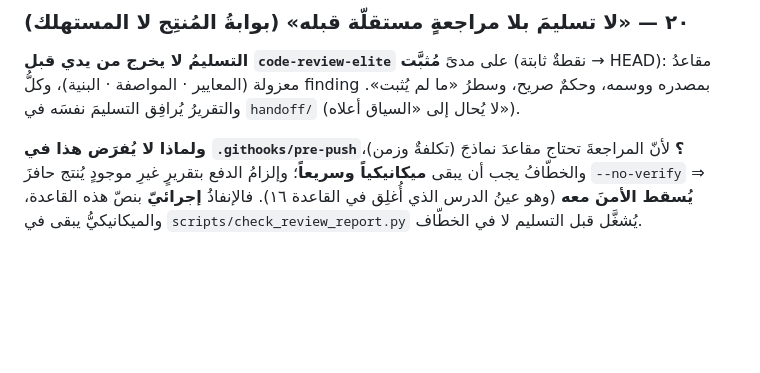
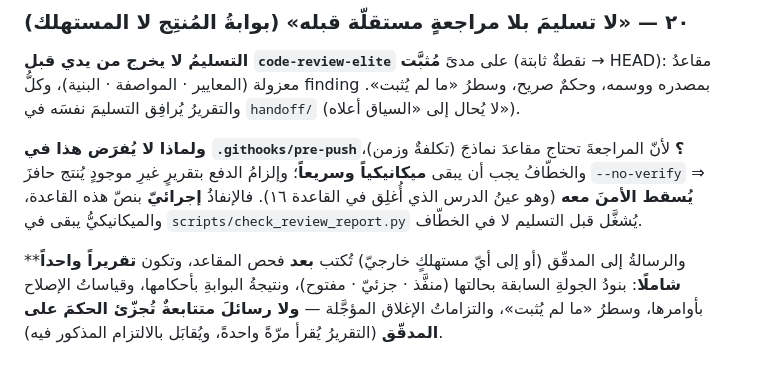
Before and after one commit to jahfaliabdulrahman-dev/rajhi-rag, a Markdown page: docs/handoff-protocol.md, the part around the change. GitHub-like rendering; blank space fills up the shorter version.

Commit message:
docs(handoff): تقريرٌ واحدٌ شاملٌ للمدقّق (جولتا ٤٠ و٤١) + قاعدةُ «الرسالةُ بعد الفحص وتقريرٌ واحد» في المهارة ٢٠

```diff
--- a/docs/handoff-protocol.md
+++ b/docs/handoff-protocol.md
@@ -253,3 +253,8 @@ WORKING ──push+SUBMIT──► AWAITING_REVIEW ──APPROVE──► DONE
 يجب أن يبقى **ميكانيكياً وسريعاً**؛ وإلزامُ الدفع بتقريرٍ غيرِ موجودٍ يُنتج حافزَ `--no-verify` ⇒ **يُسقط الأمنَ
 معه** (وهو عينُ الدرس الذي أُغلِق في القاعدة ١٦). فالإنفاذُ **إجرائيّ** بنصّ هذه القاعدة، والميكانيكيُّ يبقى في
 `scripts/check_review_report.py` يُشغَّل قبل التسليم لا في الخطّاف.
+
+**والرسالةُ إلى المدقّق (أو إلى أيّ مستهلكٍ خارجيّ) تُكتب **بعد** فحص المقاعد، وتكون **تقريراً واحداً شاملًا**:
+بنودُ الجولةِ السابقة بحالتها (منفَّذ · جزئيّ · مفتوح)، ونتيجةُ البوابةِ بأحكامها، وقياساتُ الإصلاح بأوامرها،
+وسطرُ «ما لم يُثبت»، والتزاماتُ الإغلاق المؤجَّلة — **ولا رسائلَ متتابعةٌ تُجزّئ الحكمَ على المدقّق**
+(التقريرُ يُقرأ مرّةً واحدةً، ويُقابَل بالالتزام المذكور فيه).
```
Also changed, not shown: handoff/sulaiman/20260923-050000-REPORT-to-claude-rounds-40-41-complete.md (added, +81 -0 lines).
